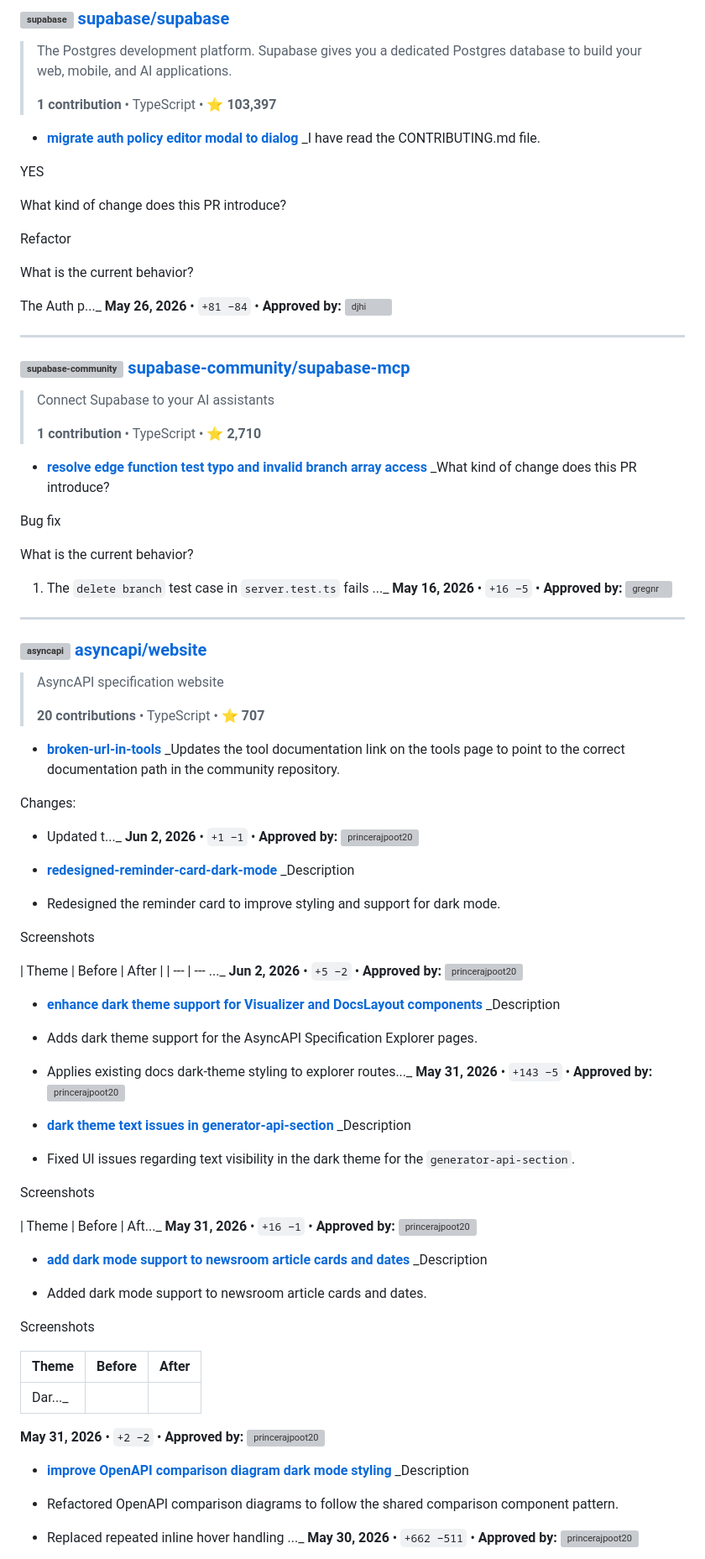
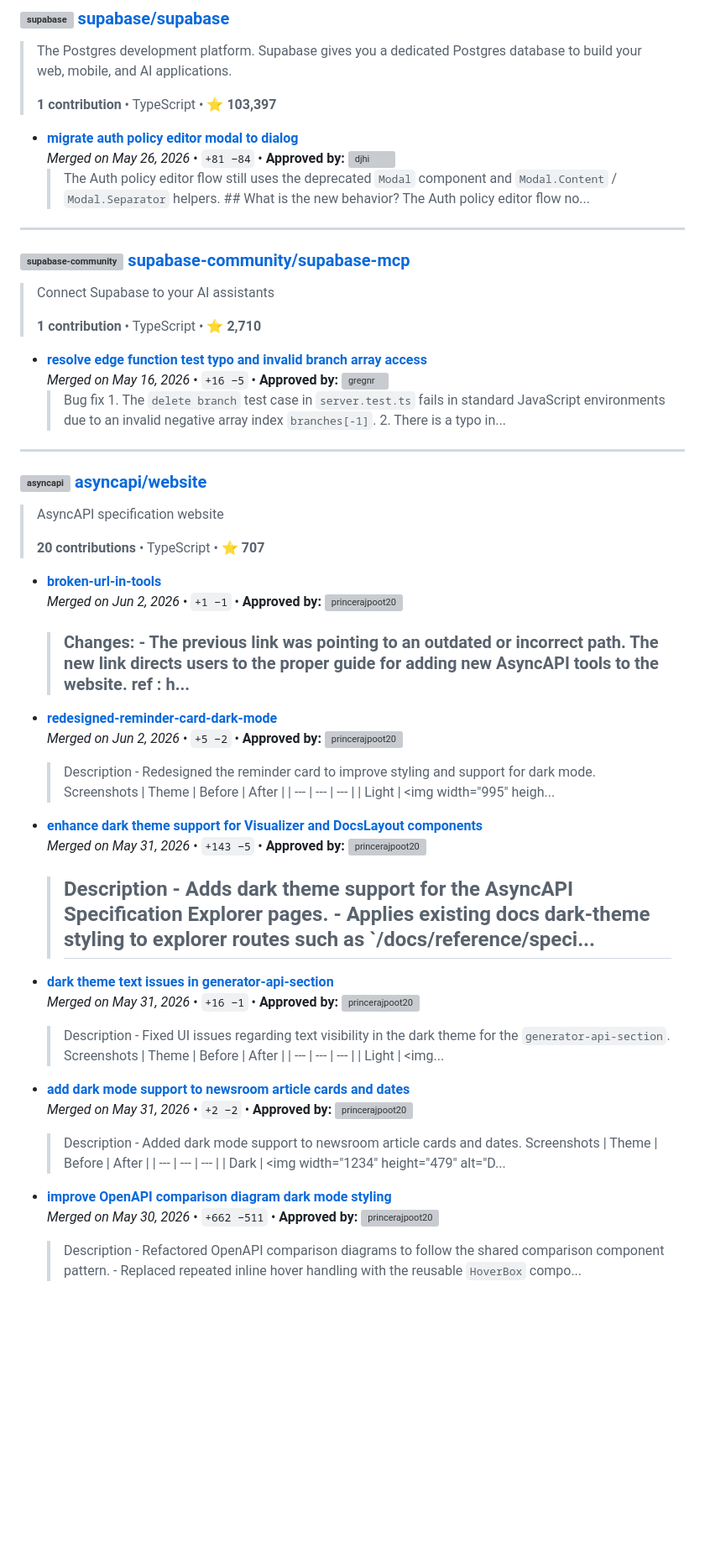
Before and after one commit to hasithasandunlakshan/.opensource, a Markdown page: README.md, the part around one of its changes. Shown at 84% size. GitHub-like rendering; blank space fills up the shorter version; grey boxes are pictures that could not be loaded.

Commit message:
📝 Update README

```diff
--- a/README.md
+++ b/README.md
@@ -35,18 +35,8 @@ Full Stack Developer @ Upwork | Engineering Undergraduate at University of Morat
 > **1 contribution** • TypeScript • **⭐ 103,397**
 
 - **[migrate auth policy editor modal to dialog](https://github.com/supabase/supabase/pull/46374)**
-  _I have read the CONTRIBUTING.md file.
-
- YES
-
- What kind of change does this PR introduce?
-
- Refactor
-
- What is the current behavior?
-
- The Auth p..._
-  **May 26, 2026** • `+81 −84` • **Approved by:** <img src="https://avatars.githubusercontent.com/u/1122076?u=f0c921a9936a7af17c272ca8857044c079ccd225&v=4" width="20" height="20" style="border-radius: 50%; border: 1px solid #2da44e; vertical-align: middle;" alt="djhi" title="djhi"/>
+  *Merged on May 26, 2026* • `+81 −84` • **Approved by:** <img src="https://avatars.githubusercontent.com/u/1122076?u=f0c921a9936a7af17c272ca8857044c079ccd225&v=4" width="18" height="18" style="border-radius: 50%; border: 1px solid #2da44e; vertical-align: middle;" alt="djhi" title="djhi"/>
+  > The Auth policy editor flow still uses the deprecated `Modal` component and `Modal.Content` / `Modal.Separator` helpers. ## What is the new behavior? The Auth policy editor flow no...
 
 ---
 
@@ -57,14 +47,8 @@ Full Stack Developer @ Upwork | Engineering Undergraduate at University of Morat
 > **1 contribution** • TypeScript • **⭐ 2,710**
 
 - **[resolve edge function test typo and invalid branch array access](https://github.com/supabase-community/supabase-mcp/pull/279)**
-  _What kind of change does this PR introduce?
-
- Bug fix
-
- What is the current behavior?
-
- 1. The `delete branch` test case in `server.test.ts` fails ..._
-  **May 16, 2026** • `+16 −5` • **Approved by:** <img src="https://avatars.githubusercontent.com/u/4133076?u=f3f783e0364abe955dbde6af80445ea27d948fdd&v=4" width="20" height="20" style="border-radius: 50%; border: 1px solid #2da44e; vertical-align: middle;" alt="gregnr" title="gregnr"/>
+  *Merged on May 16, 2026* • `+16 −5` • **Approved by:** <img src="https://avatars.githubusercontent.com/u/4133076?u=f3f783e0364abe955dbde6af80445ea27d948fdd&v=4" width="18" height="18" style="border-radius: 50%; border: 1px solid #2da44e; vertical-align: middle;" alt="gregnr" title="gregnr"/>
+  > Bug fix 1. The `delete branch` test case in `server.test.ts` fails in standard JavaScript environments due to an invalid negative array index `branches[-1]`. 2. There is a typo in...
 
 ---
 
@@ -75,57 +59,27 @@ Full Stack Developer @ Upwork | Engineering Undergraduate at University of Morat
 > **20 contributions** • TypeScript • **⭐ 707**
 
 - **[broken-url-in-tools](https://github.com/asyncapi/website/pull/5534)**
-  _Updates the tool documentation link on the tools page to point to the correct documentation path in the community repository.
-
- Changes:
- - Updated t..._
-  **Jun 2, 2026** • `+1 −1` • **Approved by:** <img src="https://avatars.githubusercontent.com/u/44585452?u=fa0f6a137d8f8613707cc500dbbc19066be78bd8&v=4" width="20" height="20" style="border-radius: 50%; border: 1px solid #2da44e; vertical-align: middle;" alt="princerajpoot20" title="princerajpoot20"/>
+  *Merged on Jun 2, 2026* • `+1 −1` • **Approved by:** <img src="https://avatars.githubusercontent.com/u/44585452?u=fa0f6a137d8f8613707cc500dbbc19066be78bd8&v=4" width="18" height="18" style="border-radius: 50%; border: 1px solid #2da44e; vertical-align: middle;" alt="princerajpoot20" title="princerajpoot20"/>
+  > ### Changes: - The previous link was pointing to an outdated or incorrect path. The new link directs users to the proper guide for adding new AsyncAPI tools to the website. ref : h...
 
 - **[redesigned-reminder-card-dark-mode](https://github.com/asyncapi/website/pull/5533)**
-  _Description
-
- - Redesigned the reminder card to improve styling and support for dark mode.
-
- Screenshots
-
- | Theme | Before | After |
- | --- | --- ..._
-  **Jun 2, 2026** • `+5 −2` • **Approved by:** <img src="https://avatars.githubusercontent.com/u/44585452?u=fa0f6a137d8f8613707cc500dbbc19066be78bd8&v=4" width="20" height="20" style="border-radius: 50%; border: 1px solid #2da44e; vertical-align: middle;" alt="princerajpoot20" title="princerajpoot20"/>
+  *Merged on Jun 2, 2026* • `+5 −2` • **Approved by:** <img src="https://avatars.githubusercontent.com/u/44585452?u=fa0f6a137d8f8613707cc500dbbc19066be78bd8&v=4" width="18" height="18" style="border-radius: 50%; border: 1px solid #2da44e; vertical-align: middle;" alt="princerajpoot20" title="princerajpoot20"/>
+  > Description - Redesigned the reminder card to improve styling and support for dark mode. Screenshots | Theme | Before | After | | --- | --- | --- | | Light | <img width="995" heigh...
 
 - **[enhance dark theme support for Visualizer and DocsLayout components](https://github.com/asyncapi/website/pull/5507)**
-  _Description
-
- - Adds dark theme support for the AsyncAPI Specification Explorer pages.
- - Applies existing docs dark-theme styling to explorer routes..._
-  **May 31, 2026** • `+143 −5` • **Approved by:** <img src="https://avatars.githubusercontent.com/u/44585452?u=fa0f6a137d8f8613707cc500dbbc19066be78bd8&v=4" width="20" height="20" style="border-radius: 50%; border: 1px solid #2da44e; vertical-align: middle;" alt="princerajpoot20" title="princerajpoot20"/>
+  *Merged on May 31, 2026* • `+143 −5` • **Approved by:** <img src="https://avatars.githubusercontent.com/u/44585452?u=fa0f6a137d8f8613707cc500dbbc19066be78bd8&v=4" width="18" height="18" style="border-radius: 50%; border: 1px solid #2da44e; vertical-align: middle;" alt="princerajpoot20" title="princerajpoot20"/>
+  > ## Description - Adds dark theme support for the AsyncAPI Specification Explorer pages. - Applies existing docs dark-theme styling to explorer routes such as `/docs/reference/speci...
 
 - **[dark theme text issues in generator-api-section](https://github.com/asyncapi/website/pull/5525)**
-  _Description
-
- - Fixed UI issues regarding text visibility in the dark theme for the `generator-api-section`.
-
- Screenshots
-
- | Theme | Before | Aft..._
-  **May 31, 2026** • `+16 −1` • **Approved by:** <img src="https://avatars.githubusercontent.com/u/44585452?u=fa0f6a137d8f8613707cc500dbbc19066be78bd8&v=4" width="20" height="20" style="border-radius: 50%; border: 1px solid #2da44e; vertical-align: middle;" alt="princerajpoot20" title="princerajpoot20"/>
+  *Merged on May 31, 2026* • `+16 −1` • **Approved by:** <img src="https://avatars.githubusercontent.com/u/44585452?u=fa0f6a137d8f8613707cc500dbbc19066be78bd8&v=4" width="18" height="18" style="border-radius: 50%; border: 1px solid #2da44e; vertical-align: middle;" alt="princerajpoot20" title="princerajpoot20"/>
+  > Description - Fixed UI issues regarding text visibility in the dark theme for the `generator-api-section`. Screenshots | Theme | Before | After | | --- | --- | --- | | Light | <img...
 
 - **[add dark mode support to newsroom article cards and dates](https://github.com/asyncapi/website/pull/5526)**
-  _Description
-
- - Added dark mode support to newsroom article cards and dates.
-
- Screenshots
-
- | Theme | Before | After |
- | --- | --- | --- |
- | Dar..._
-  **May 31, 2026** • `+2 −2` • **Approved by:** <img src="https://avatars.githubusercontent.com/u/44585452?u=fa0f6a137d8f8613707cc500dbbc19066be78bd8&v=4" width="20" height="20" style="border-radius: 50%; border: 1px solid #2da44e; vertical-align: middle;" alt="princerajpoot20" title="princerajpoot20"/>
+  *Merged on May 31, 2026* • `+2 −2` • **Approved by:** <img src="https://avatars.githubusercontent.com/u/44585452?u=fa0f6a137d8f8613707cc500dbbc19066be78bd8&v=4" width="18" height="18" style="border-radius: 50%; border: 1px solid #2da44e; vertical-align: middle;" alt="princerajpoot20" title="princerajpoot20"/>
+  > Description - Added dark mode support to newsroom article cards and dates. Screenshots | Theme | Before | After | | --- | --- | --- | | Dark | <img width="1234" height="479" alt="D...
 
 - **[improve OpenAPI comparison diagram dark mode styling](https://github.com/asyncapi/website/pull/5513)**
-  _Description
-
- - Refactored OpenAPI comparison diagrams to follow the shared comparison component pattern.
- - Replaced repeated inline hover handling ..._
-  **May 30, 2026** • `+662 −511` • **Approved by:** <img src="https://avatars.githubusercontent.com/u/44585452?u=fa0f6a137d8f8613707cc500dbbc19066be78bd8&v=4" width="20" height="20" style="border-radius: 50%; border: 1px solid #2da44e; vertical-align: middle;" alt="princerajpoot20" title="princerajpoot20"/>
+  *Merged on May 30, 2026* • `+662 −511` • **Approved by:** <img src="https://avatars.githubusercontent.com/u/44585452?u=fa0f6a137d8f8613707cc500dbbc19066be78bd8&v=4" width="18" height="18" style="border-radius: 50%; border: 1px solid #2da44e; vertical-align: middle;" alt="princerajpoot20" title="princerajpoot20"/>
+  > Description - Refactored OpenAPI comparison diagrams to follow the shared comparison component pattern. - Replaced repeated inline hover handling with the reusable `HoverBox` compo...
 
 - **[enhance dark mode support and improve UI elements across tools](https://github.com/asyncapi/website/pull/5522)**
```
Also changed, not shown: other parts of README.md (+28 -86 lines).
